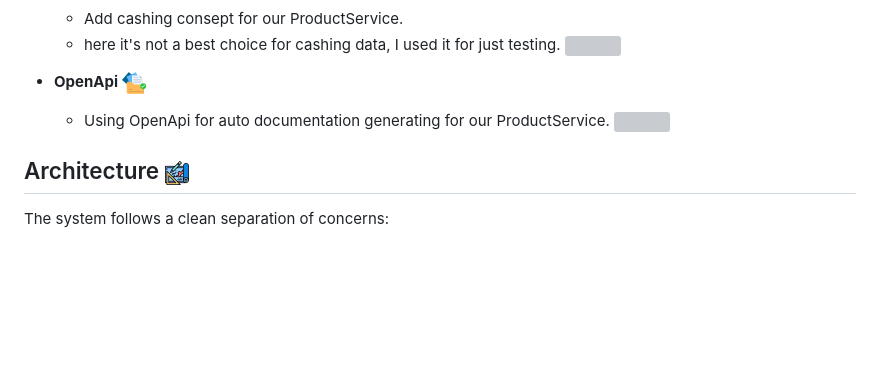
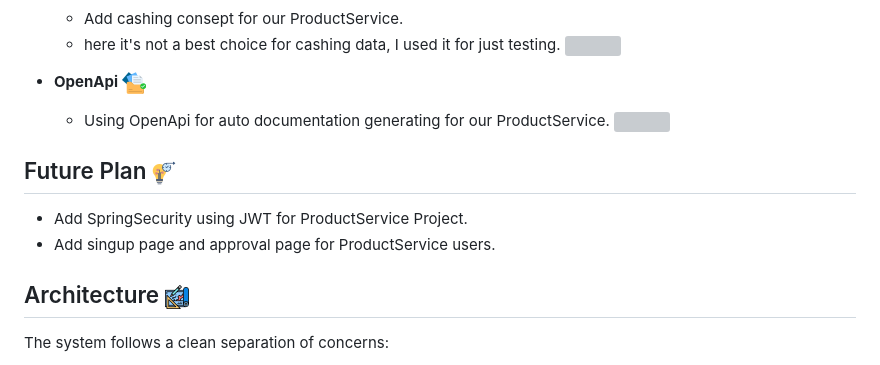
Before and after one commit to MohmmadAladarbeh/Product-Management-System, a Markdown page: README.md, the part around the change. Rendered like a GitHub page; blank space fills up the shorter version; grey boxes are pictures that could not be loaded.

```diff
--- a/README.md
+++ b/README.md
@@ -85,6 +85,9 @@ This system consists of two Spring Boot projects: one for the backend (REST API)
   - Using OpenApi for auto documentation generating for our ProductService.
     ![](images/open-api.png)
 
+## Future Plan ![](images/future.png)
+- Add SpringSecurity using JWT for ProductService Project.
+- Add singup page and approval page for ProductService users.
 ## Architecture ![](images/architecture.png)
 
 The system follows a clean separation of concerns:
```
